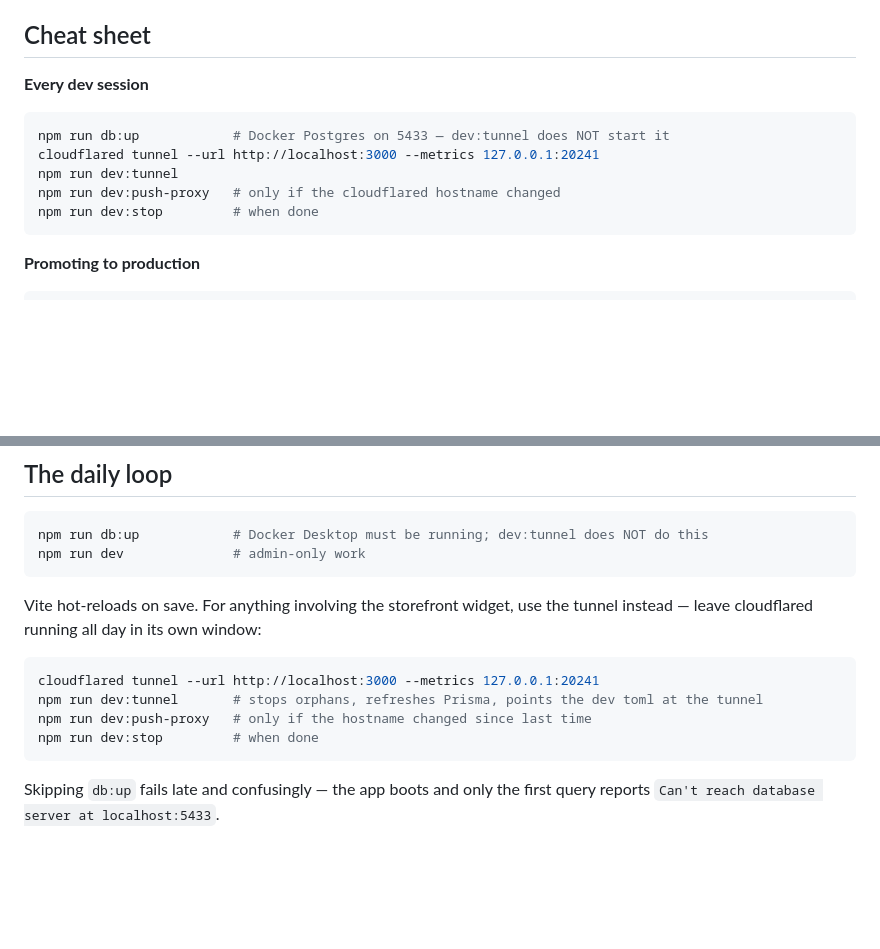
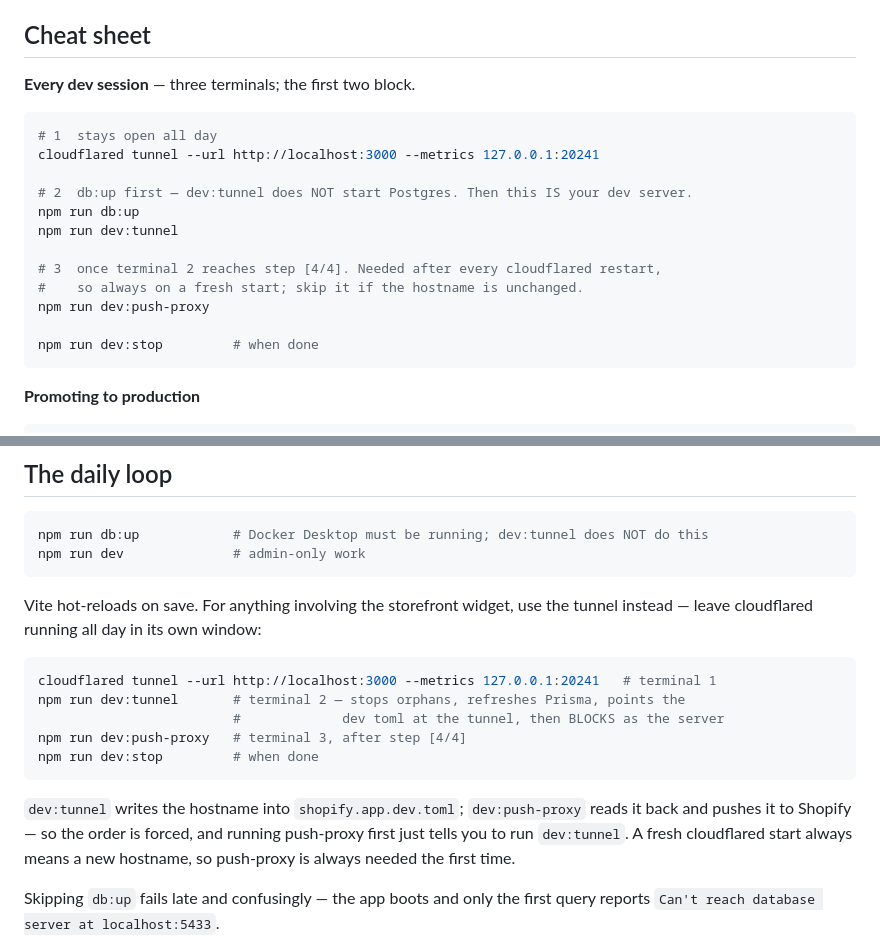
Before and after one commit to vishalyadav247/Chat-Assistant, a Markdown page: DEPLOYMENT.md, 2 parts joined by grey strips. Rendered like a GitHub page; blank space fills up the shorter version.

Commit message:
DEPLOYMENT.md: the dev loop needs three terminals, not one
dev:tunnel ends in `npm run dev` and blocks, so the cheat sheet's single
sequential block could not actually be typed. Splits it, and records why the
order is forced: dev:tunnel writes the hostname into shopify.app.dev.toml at
step [4/4] and dev:push-proxy reads it back, so push-proxy first only tells you
to run dev:tunnel. A fresh cloudflared start always means a new hostname, so
push-proxy is always needed the first time.

````diff
--- a/DEPLOYMENT.md
+++ b/DEPLOYMENT.md
@@ -24,13 +24,20 @@ Part 3 is a one-time job. If the app is already running, you never open it.
 
 ## Cheat sheet
 
-**Every dev session**
+**Every dev session** — three terminals; the first two block.
 
 ```powershell
-npm run db:up            # Docker Postgres on 5433 — dev:tunnel does NOT start it
+# 1  stays open all day
 cloudflared tunnel --url http://localhost:3000 --metrics 127.0.0.1:20241
+
+# 2  db:up first — dev:tunnel does NOT start Postgres. Then this IS your dev server.
+npm run db:up
 npm run dev:tunnel
-npm run dev:push-proxy   # only if the cloudflared hostname changed
+
+# 3  once terminal 2 reaches step [4/4]. Needed after every cloudflared restart,
+#    so always on a fresh start; skip it if the hostname is unchanged.
+npm run dev:push-proxy
+
 npm run dev:stop         # when done
 ```
 
@@ -351,11 +358,17 @@ Vite hot-reloads on save. For anything involving the storefront widget, use the
 tunnel instead — leave cloudflared running all day in its own window:
 
 ```powershell
-cloudflared tunnel --url http://localhost:3000 --metrics 127.0.0.1:20241
-npm run dev:tunnel       # stops orphans, refreshes Prisma, points the dev toml at the tunnel
-npm run dev:push-proxy   # only if the hostname changed since last time
+cloudflared tunnel --url http://localhost:3000 --metrics 127.0.0.1:20241   # terminal 1
+npm run dev:tunnel       # terminal 2 — stops orphans, refreshes Prisma, points the
+                         #             dev toml at the tunnel, then BLOCKS as the server
+npm run dev:push-proxy   # terminal 3, after step [4/4]
 npm run dev:stop         # when done
 ```
+
+`dev:tunnel` writes the hostname into `shopify.app.dev.toml`; `dev:push-proxy`
+reads it back and pushes it to Shopify — so the order is forced, and running
+push-proxy first just tells you to run `dev:tunnel`. A fresh cloudflared start
+always means a new hostname, so push-proxy is always needed the first time.
 
 Skipping `db:up` fails late and confusingly — the app boots and only the first
 query reports `Can't reach database server at localhost:5433`.
````
